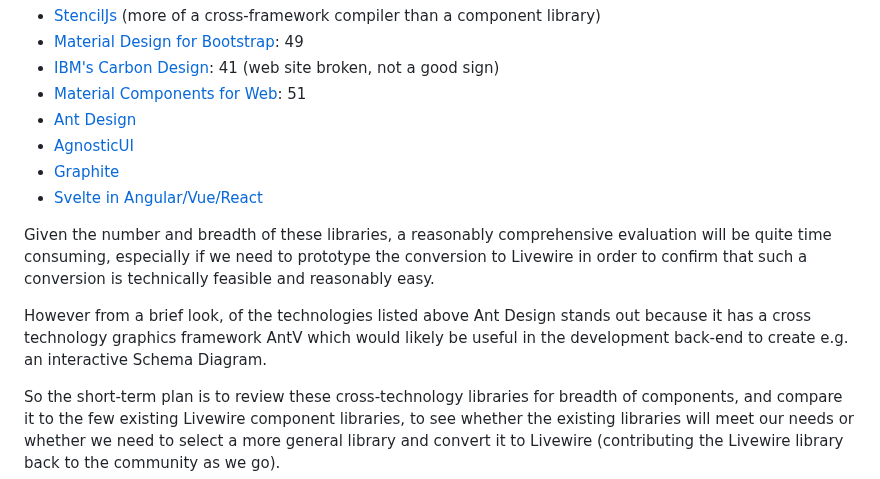
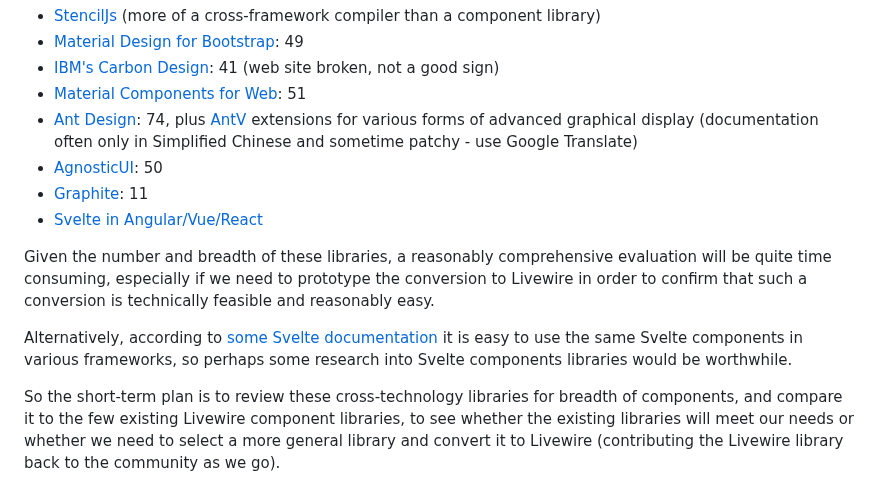
Before and after one commit to Tranzakt/Visual-Laravel, a Markdown page: UI-COMPONENTS.md, the part around one of its changes. Rendered like a GitHub page.

```diff
--- a/UI-COMPONENTS.md
+++ b/UI-COMPONENTS.md
@@ -87,9 +87,11 @@ Fortunately a number of cross-technology component libraries are already availab
 * [Material Design for Bootstrap](https://mdbootstrap.com): 49
 * [IBM's Carbon Design](https://carbondesignsystem.com/): 41 (web site broken, not a good sign)
 * [Material Components for Web](https://github.com/material-components/material-components-web): 51
-* [Ant Design](https://ant.design/)
-* [AgnosticUI](https://www.agnosticui.com/)
-* [Graphite](https://graphitedesignsystem.com/)
+* [Ant Design](https://ant.design/): 74,
+  plus [AntV](https://antv.antgroup.com/en/) extensions for various forms of advanced graphical display
+  (documentation often only in Simplified Chinese and sometime patchy - use Google Translate)
+* [AgnosticUI](https://www.agnosticui.com/): 50
+* [Graphite](https://graphitedesignsystem.com/): 11
 * [Svelte in Angular/Vue/React](https://phptuts.github.io/svelte-docs/webcomponents/)
 
 Given the number and breadth of these libraries,
@@ -98,11 +100,9 @@ especially if we need to prototype the conversion to Livewire
 in order to confirm that such a conversion is technically feasible
 and reasonably easy.
 
-However from a brief look,
-of the technologies listed above
-Ant Design stands out because it has a cross technology graphics framework AntV
-which would likely be useful in the development back-end to create
-e.g. an interactive Schema Diagram.
+Alternatively, according to [some Svelte documentation](https://phptuts.github.io/svelte-docs/webcomponents/)
+it is easy to use the same Svelte components in various frameworks,
+so perhaps some research into Svelte components libraries would be worthwhile.
 
 So the short-term plan is to review these cross-technology libraries for breadth of components,
 and compare it to the few existing Livewire component libraries,
```
Also changed, not shown: other parts of UI-COMPONENTS.md (+1 -1 lines).
